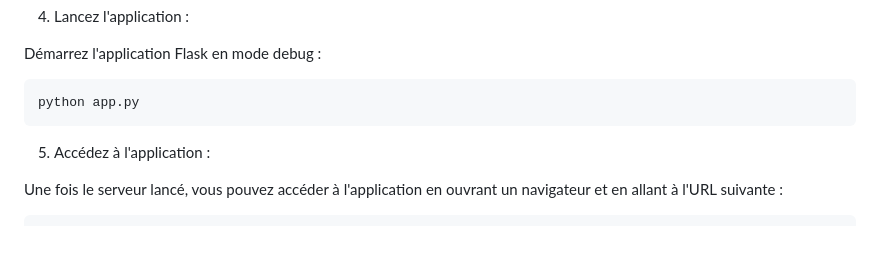
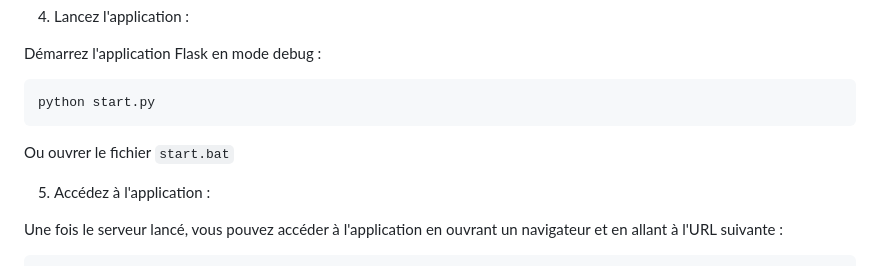
Before and after one commit to Louis292/Web-Files-Server-Python, a Markdown page: README.md, the part around the change. Rendered like a GitHub page; blank space fills up the shorter version.

````diff
--- a/README.md
+++ b/README.md
@@ -92,8 +92,10 @@ api_keys:
 Démarrez l'application Flask en mode debug :
 
 ```bash
-python app.py
+python start.py
 ```
+
+Ou ouvrer le fichier ```start.bat```
 
 5. Accédez à l'application :
 
````
